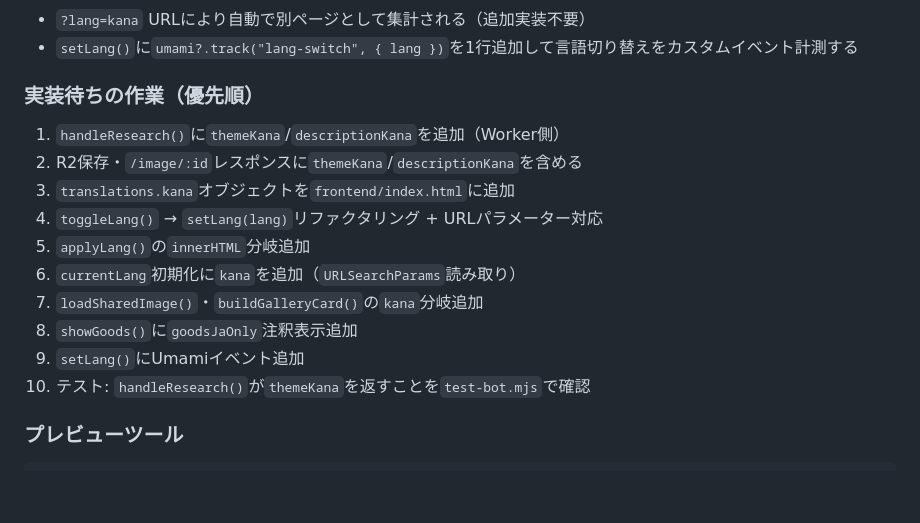
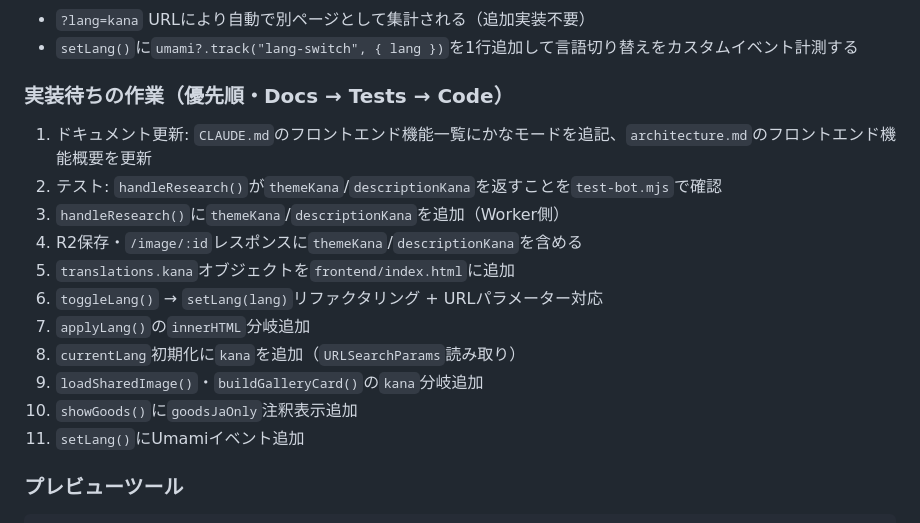
Before and after one commit to hiroshikuze/anniversary-cat-worker, a Markdown page: .claude/future-ideas.md, the part around the change. GitHub-like rendering; blank space fills up the shorter version.

Commit message:
docs: かなモード実装順序をDocs→Tests→Codeに修正
テスト追加をドキュメント更新の直後（2番目）に移動。
CLAUDE.mdルール7に準拠した順序に整合。

https://claude.ai/code/session_017epfQzmcG63Vzif6qoxQAn

```diff
--- a/.claude/future-ideas.md
+++ b/.claude/future-ideas.md
@@ -1192,18 +1192,19 @@ if (currentLang === "kana" || key === "footer") {
 - `?lang=kana` URLにより自動で別ページとして集計される（追加実装不要）
 - `setLang()`に`umami?.track("lang-switch", { lang })`を1行追加して言語切り替えをカスタムイベント計測する
 
-### 実装待ちの作業（優先順）
+### 実装待ちの作業（優先順・Docs → Tests → Code）
 
-1. `handleResearch()`に`themeKana`/`descriptionKana`を追加（Worker側）
-2. R2保存・`/image/:id`レスポンスに`themeKana`/`descriptionKana`を含める
-3. `translations.kana`オブジェクトを`frontend/index.html`に追加
-4. `toggleLang()` → `setLang(lang)`リファクタリング + URLパラメーター対応
-5. `applyLang()`の`innerHTML`分岐追加
-6. `currentLang`初期化に`kana`を追加（`URLSearchParams`読み取り）
-7. `loadSharedImage()`・`buildGalleryCard()`の`kana`分岐追加
-8. `showGoods()`に`goodsJaOnly`注釈表示追加
-9. `setLang()`にUmamiイベント追加
-10. テスト: `handleResearch()`が`themeKana`を返すことを`test-bot.mjs`で確認
+1. ドキュメント更新: `CLAUDE.md`のフロントエンド機能一覧にかなモードを追記、`architecture.md`のフロントエンド機能概要を更新
+2. テスト: `handleResearch()`が`themeKana`/`descriptionKana`を返すことを`test-bot.mjs`で確認
+3. `handleResearch()`に`themeKana`/`descriptionKana`を追加（Worker側）
+4. R2保存・`/image/:id`レスポンスに`themeKana`/`descriptionKana`を含める
+5. `translations.kana`オブジェクトを`frontend/index.html`に追加
+6. `toggleLang()` → `setLang(lang)`リファクタリング + URLパラメーター対応
+7. `applyLang()`の`innerHTML`分岐追加
+8. `currentLang`初期化に`kana`を追加（`URLSearchParams`読み取り）
+9. `loadSharedImage()`・`buildGalleryCard()`の`kana`分岐追加
+10. `showGoods()`に`goodsJaOnly`注釈表示追加
+11. `setLang()`にUmamiイベント追加
 
 ### プレビューツール
 
```
